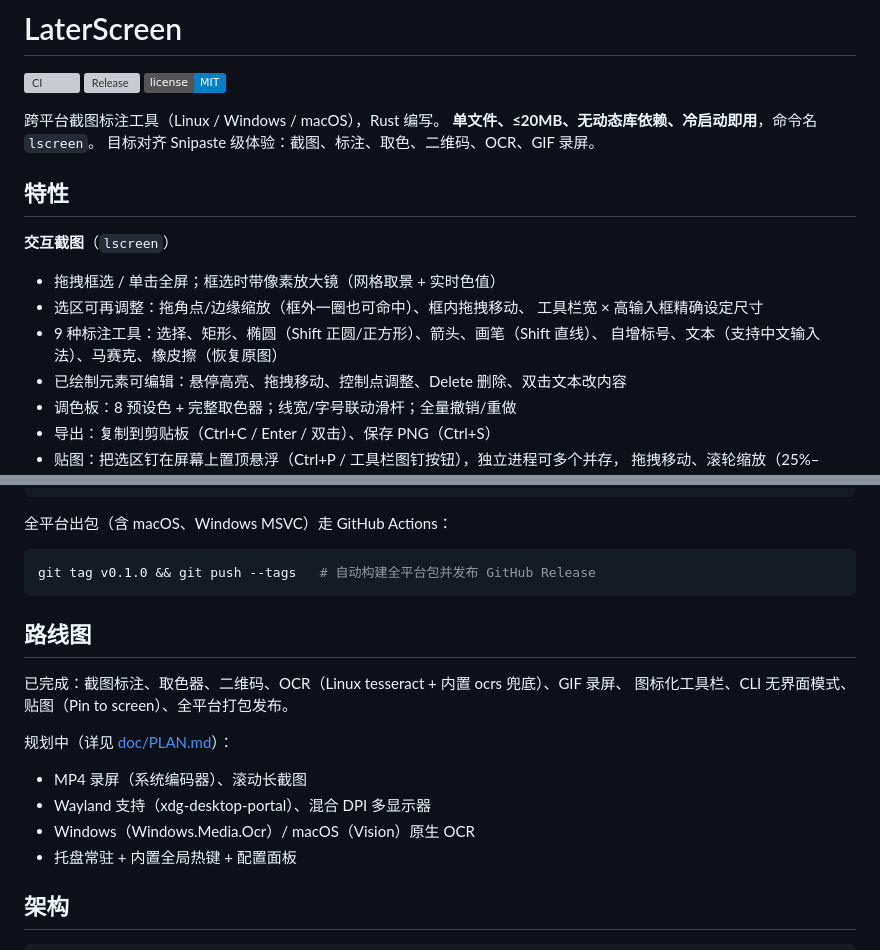
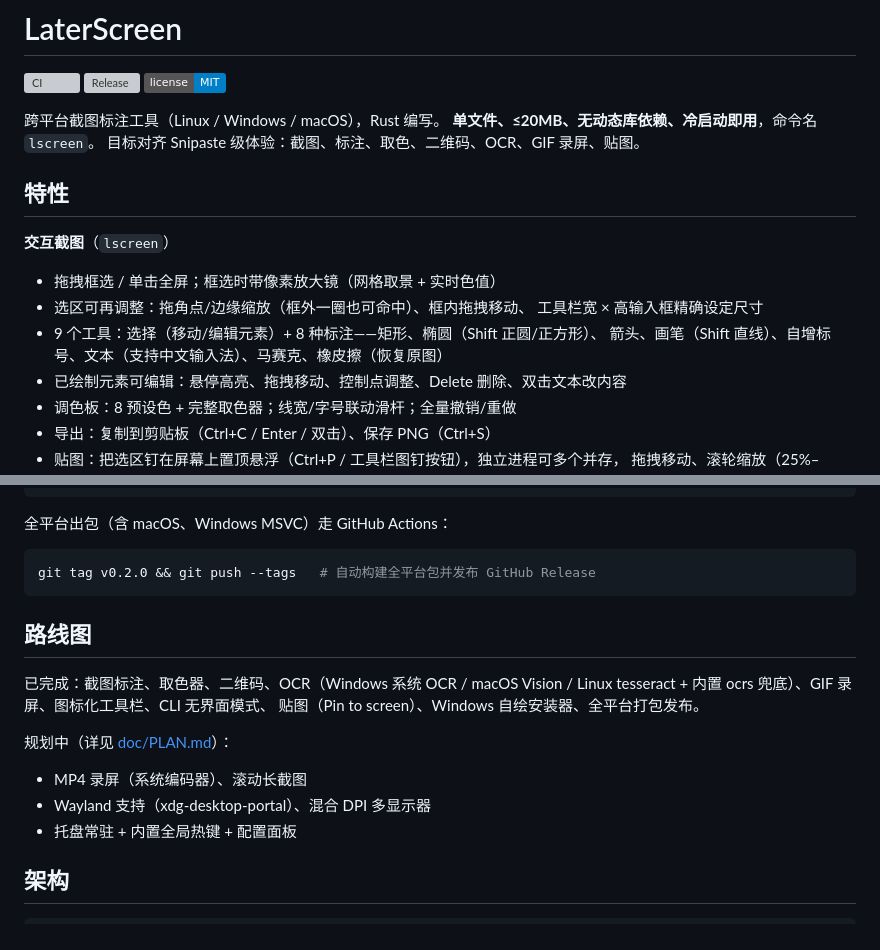
Before and after one commit to crazykun/LaterScreen, a Markdown page: README.md, 2 parts joined by grey strips. Drawn GitHub-style; badges without logos; grey boxes are pictures that could not be loaded.

````diff
--- a/README.md
+++ b/README.md
@@ -6,7 +6,7 @@
 
 跨平台截图标注工具（Linux / Windows / macOS），Rust 编写。
 **单文件、≤20MB、无动态库依赖、冷启动即用**，命令名 `lscreen`。
-目标对齐 Snipaste 级体验：截图、标注、取色、二维码、OCR、GIF 录屏。
+目标对齐 Snipaste 级体验：截图、标注、取色、二维码、OCR、GIF 录屏、贴图。
 
 ## 特性
 
@@ -15,8 +15,8 @@
 - 拖拽框选 / 单击全屏；框选时带像素放大镜（网格取景 + 实时色值）
 - 选区可再调整：拖角点/边缘缩放（框外一圈也可命中）、框内拖拽移动、
   工具栏宽 × 高输入框精确设定尺寸
-- 9 种标注工具：选择、矩形、椭圆（Shift 正圆/正方形）、箭头、画笔（Shift 直线）、
-  自增标号、文本（支持中文输入法）、马赛克、橡皮擦（恢复原图）
+- 9 个工具：选择（移动/编辑元素）+ 8 种标注——矩形、椭圆（Shift 正圆/正方形）、
+  箭头、画笔（Shift 直线）、自增标号、文本（支持中文输入法）、马赛克、橡皮擦（恢复原图）
 - 已绘制元素可编辑：悬停高亮、拖拽移动、控制点调整、Delete 删除、双击文本改内容
 - 调色板：8 预设色 + 完整取色器；线宽/字号联动滑杆；全量撤销/重做
 - 导出：复制到剪贴板（Ctrl+C / Enter / 双击）、保存 PNG（Ctrl+S）
@@ -155,19 +155,19 @@ sudo apt install rpm             # rpm 包（Windows 安装器由 cargo 自行
 全平台出包（含 macOS、Windows MSVC）走 GitHub Actions：
 
 ```bash
-git tag v0.1.0 && git push --tags   # 自动构建全平台包并发布 GitHub Release
+git tag v0.2.0 && git push --tags   # 自动构建全平台包并发布 GitHub Release
 ```
 
 ## 路线图
 
-已完成：截图标注、取色器、二维码、OCR（Linux tesseract + 内置 ocrs 兜底）、GIF 录屏、
-图标化工具栏、CLI 无界面模式、贴图（Pin to screen）、全平台打包发布。
+已完成：截图标注、取色器、二维码、OCR（Windows 系统 OCR / macOS Vision /
+Linux tesseract + 内置 ocrs 兜底）、GIF 录屏、图标化工具栏、CLI 无界面模式、
+贴图（Pin to screen）、Windows 自绘安装器、全平台打包发布。
 
 规划中（详见 [doc/PLAN.md](doc/PLAN.md)）：
 
 - MP4 录屏（系统编码器）、滚动长截图
 - Wayland 支持（xdg-desktop-portal）、混合 DPI 多显示器
-- Windows（Windows.Media.Ocr）/ macOS（Vision）原生 OCR
 - 托盘常驻 + 内置全局热键 + 配置面板
 
 ## 架构
````
Also changed, not shown: AGENTS.md (+1 -1 lines), doc/PLAN.md (+18 -17 lines).
